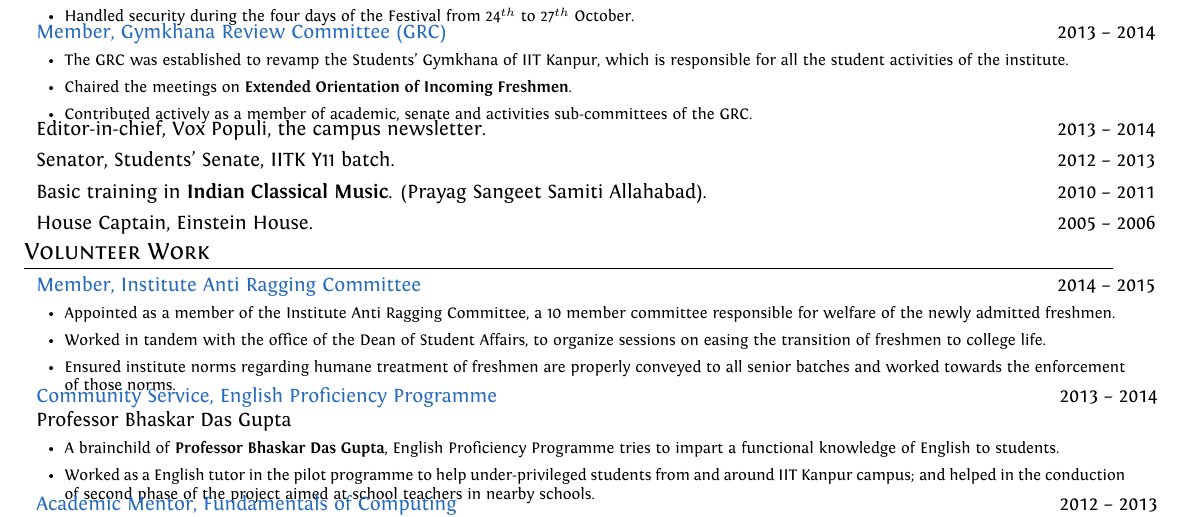
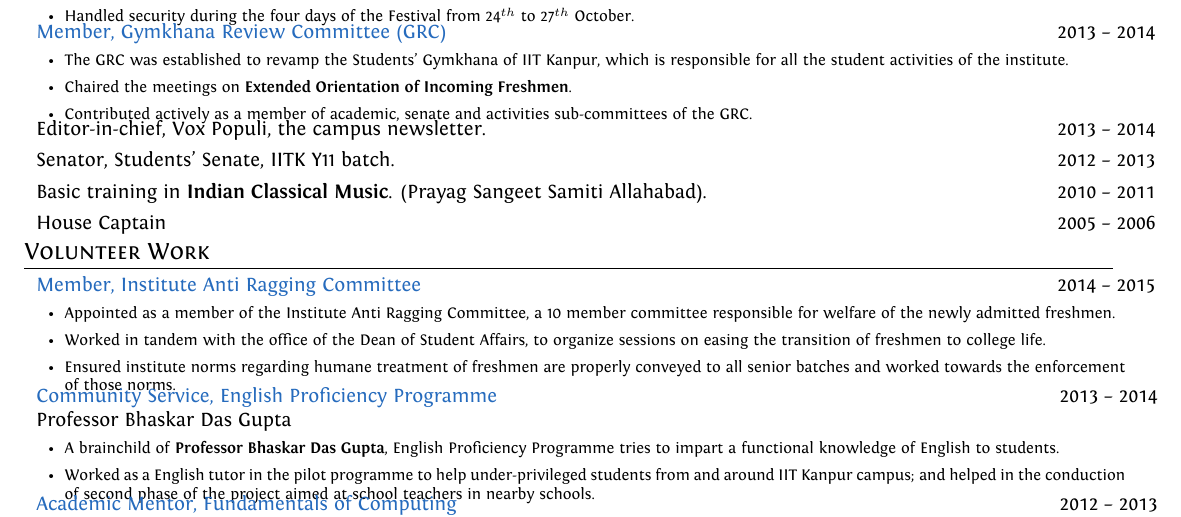
Before and after one commit to srijanshetty/cv, a LaTeX CV (cv.tex): part of page 3 of 3, cut so that both start at the same text. Compiled offline with XeLaTeX; an older LaTeX class or package is replaced by its successor.

Commit message:
House Captain

```diff
--- a/cv.tex
+++ b/cv.tex
@@ -549,7 +549,7 @@ Programming Languages, Networks and Systems, Security, Web-Development, Natural
        {Basic training in \textbf{Indian Classical Music}. (Prayag Sangeet Samiti Allahabad).}
 
 \skill {2005 -- 2006}
-       {House Captain, Einstein House.}
+       {House Captain}
 
 %----------------------------------------------------------------------------------------
 %   COMMUNITY SERVICE
```
